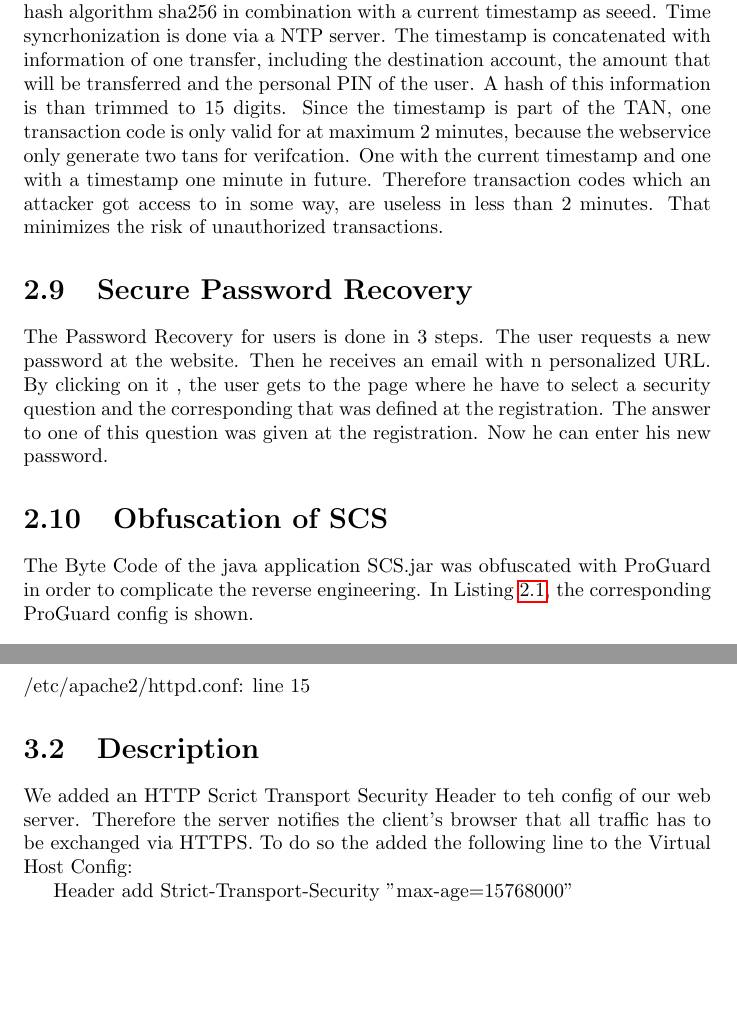
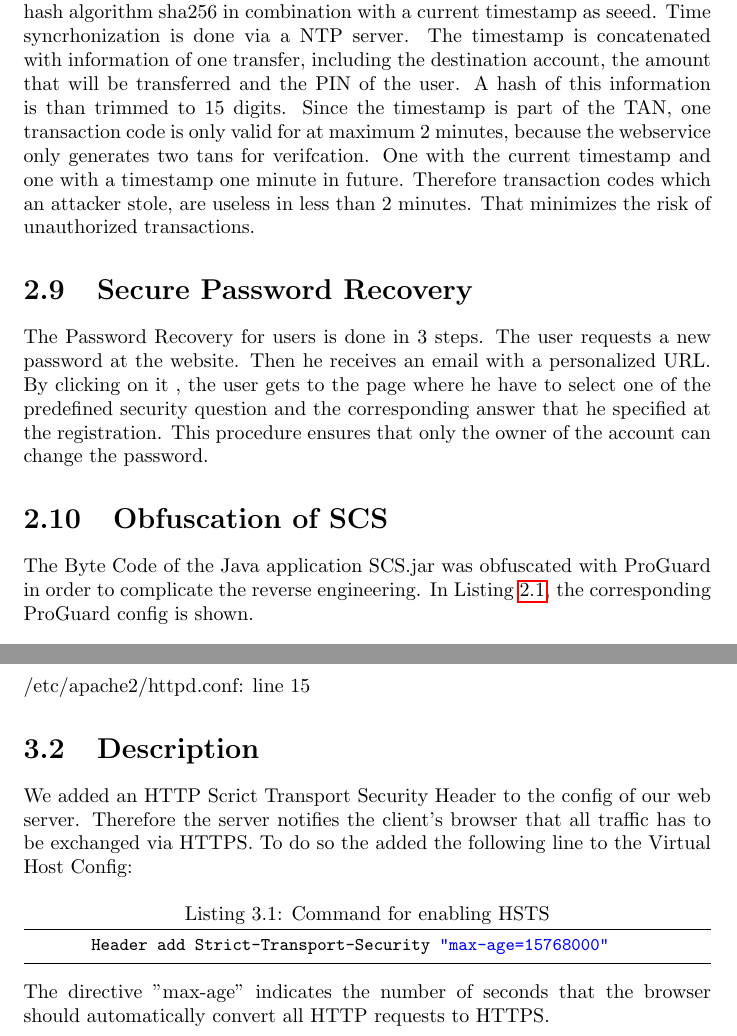
Before and after one commit to SecureCodingTeam7/Phase5, a LaTeX document (Final Report/main.tex, which reads Final Report/hsts_fix.tex, Final Report/security_measures.tex): two parts of pages 10 and 13 of 29, joined at a grey line, cut so that both start at the same text, the shorter picture padded with empty space. Compiled offline with pdfLaTeX.

Commit message:
typos. typos everywhere.

```diff
--- a/Final Report/hsts_fix.tex
+++ b/Final Report/hsts_fix.tex
@@ -5,7 +5,9 @@
 
 \section{Description}
 
-We added an HTTP Scrict Transport Security Header to teh config of our web server. Therefore the server notifies the client's browser that all traffic has to be exchanged via HTTPS.
+We added an HTTP Scrict Transport Security Header to the config of our web server. Therefore the server notifies the client's browser that all traffic has to be exchanged via HTTPS.
 To do so the added the following line to the Virtual Host Config:
-
-Header add Strict-Transport-Security "max-age=15768000"
+\begin{lstlisting}[caption = Command for enabling HSTS]
+	Header add Strict-Transport-Security "max-age=15768000"
+\end{lstlisting}
+The directive "max-age" indicates the number of seconds that the browser should automatically convert all HTTP requests to HTTPS.
--- a/Final Report/security_measures.tex
+++ b/Final Report/security_measures.tex
@@ -15,12 +15,12 @@ We protected our web service against sql injections by using prepared statements
 \section{Protection of C Parser against Heap/Buffer Overflows}
 To our knowledge there exist no possibilities for heap or stack overflows, since we tried to avoid allocating space on the heap and used secure functions for copying buffers. Also we add the compiler flag \textit{-fPIE} and \textit{-fstack-protector-all} in gcc to randomize address locations and a canary, making it harder for an attacker to cause buffer overflows.
 \section{Secure TAN Generation}
-To generate secure transaction codes for single or batch transfers, we use the hash algorithm sha256 in combination with a current timestamp as seeed. Time syncrhonization is done via a NTP server. The timestamp is concatenated with information of one transfer, including the destination account, the amount that will be transferred and the personal PIN of the user. A hash of this information is than trimmed to 15 digits.
-Since the timestamp is part of the TAN, one transaction code is only valid for at maximum 2 minutes, because the webservice only generate two tans for verifcation. One with the current timestamp and one with a timestamp one minute in future. Therefore transaction codes which an attacker got access to in some way, are useless in less than 2 minutes. That minimizes the risk of unauthorized transactions.
+To generate secure transaction codes for single or batch transfers, we use the hash algorithm sha256 in combination with a current timestamp as seeed. Time syncrhonization is done via a NTP server. The timestamp is concatenated with information of one transfer, including the destination account, the amount that will be transferred and the PIN of the user. A hash of this information is than trimmed to 15 digits.
+Since the timestamp is part of the TAN, one transaction code is only valid for at maximum 2 minutes, because the webservice only generates two tans for verifcation. One with the current timestamp and one with a timestamp one minute in future. Therefore transaction codes which an attacker stole, are useless in less than 2 minutes. That minimizes the risk of unauthorized transactions.
 \section{Secure Password Recovery}
-The Password Recovery for users is done in 3 steps. The user requests a new password at the website. Then he receives an email with n personalized URL. By clicking on it , the user gets to the page where he have to select a security question and the corresponding that was defined at the registration. The answer to one of this question was given at the registration. Now he can enter his new password.
+The Password Recovery for users is done in 3 steps. The user requests a new password at the website. Then he receives an email with a personalized URL. By clicking on it , the user gets to the page where he have to select one of the predefined security question and the corresponding answer that he specified at the registration. This procedure ensures that only the owner of the account can change the password.
 \section{Obfuscation of SCS}
-The Byte Code of the java application SCS.jar was obfuscated with ProGuard in order to complicate the reverse engineering.
+The Byte Code of the Java application SCS.jar was obfuscated with ProGuard in order to complicate the reverse engineering.
 In Listing \ref{listing:proguard}, the corresponding ProGuard config is shown.
 
 \begin{lstlisting}[caption=Configuration File of ProGuard, label=listing:proguard]
```
Also changed, not shown: Final Report/fix_process_timing.tex (+1 -1 lines), Final Report/fix_upload.tex (+3 -3 lines), Final Report/secure_cookie_fix.tex (+4 -4 lines), Final Report/main.pdf, Final Report/security_measures.tex (8 more changed lines).
